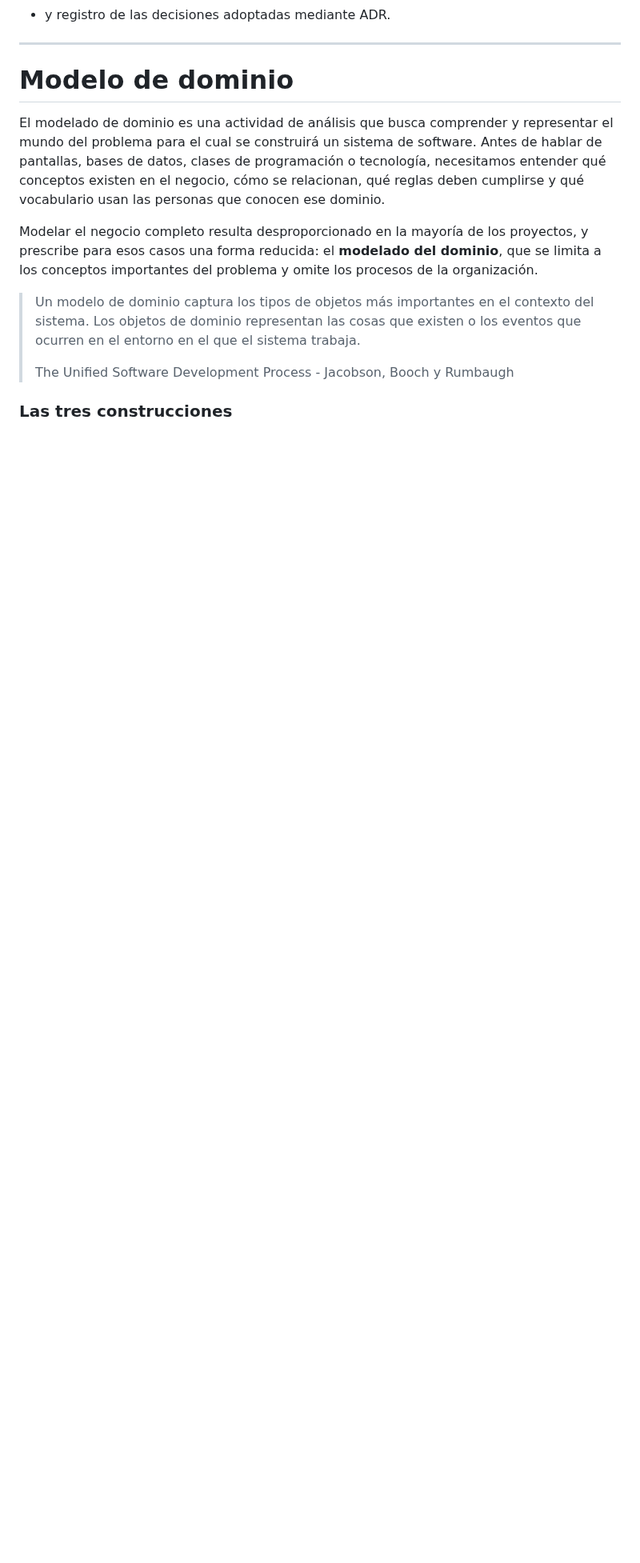
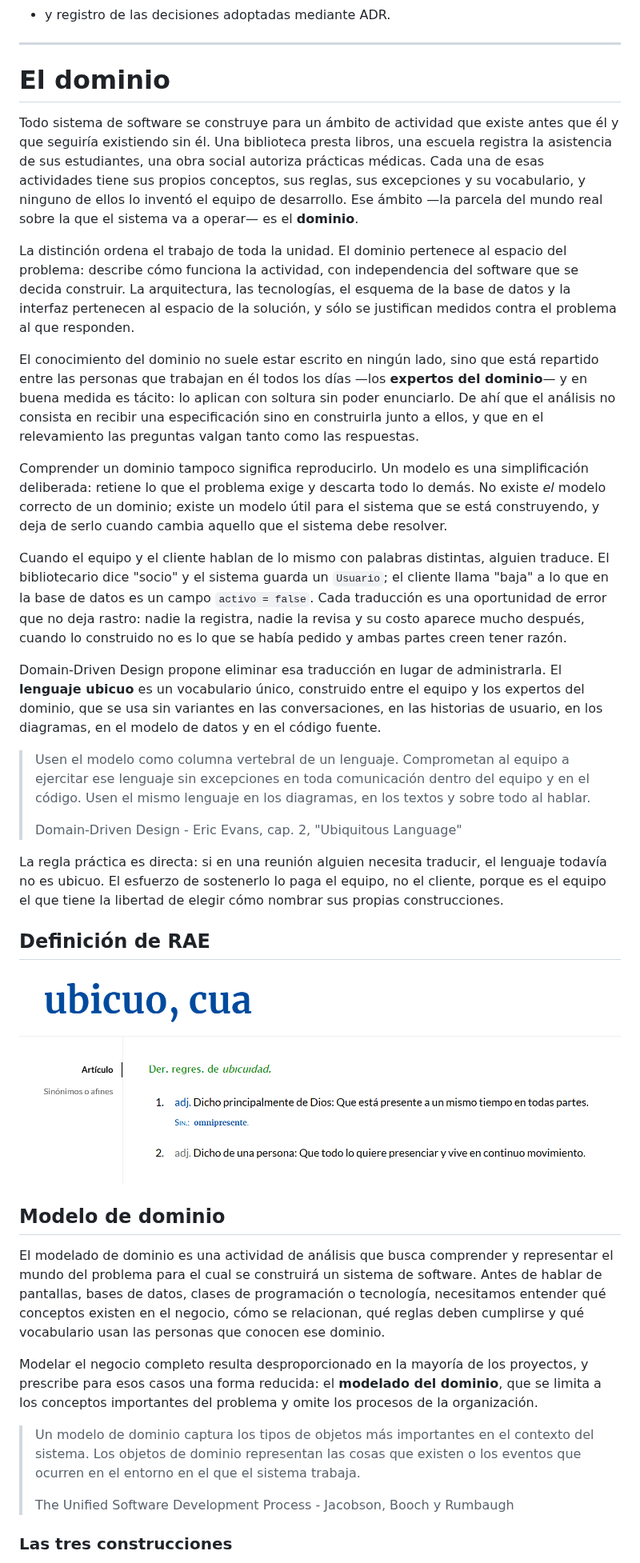
Before and after one commit to emigallo-edu/ifts-pp2, a Markdown page: unidad-2/contenido.md, the part around one of its changes. Shown at 80% size. GitHub-like rendering; pictures changed too: unidad-2/ubicuo.png (added); blank space fills up the shorter version.

Commit message:
Contenido

```diff
--- a/unidad-2/contenido.md
+++ b/unidad-2/contenido.md
@@ -154,7 +151,30 @@ El diseño de una solución no se realiza mediante una técnica única ni produc
 
 --------
 
-# Modelo de dominio
+# El dominio
+
+Todo sistema de software se construye para un ámbito de actividad que existe antes que él y que seguiría existiendo sin él. Una biblioteca presta libros, una escuela registra la asistencia de sus estudiantes, una obra social autoriza prácticas médicas. Cada una de esas actividades tiene sus propios conceptos, sus reglas, sus excepciones y su vocabulario, y ninguno de ellos lo inventó el equipo de desarrollo. Ese ámbito —la parcela del mundo real sobre la que el sistema va a operar— es el **dominio**.
+
+La distinción ordena el trabajo de toda la unidad. El dominio pertenece al espacio del problema: describe cómo funciona la actividad, con independencia del software que se decida construir. La arquitectura, las tecnologías, el esquema de la base de datos y la interfaz pertenecen al espacio de la solución, y sólo se justifican medidos contra el problema al que responden.
+
+El conocimiento del dominio no suele estar escrito en ningún lado, sino que está repartido entre las personas que trabajan en él todos los días —los **expertos del dominio**— y en buena medida es tácito: lo aplican con soltura sin poder enunciarlo. De ahí que el análisis no consista en recibir una especificación sino en construirla junto a ellos, y que en el relevamiento las preguntas valgan tanto como las respuestas.
+
+Comprender un dominio tampoco significa reproducirlo. Un modelo es una simplificación deliberada: retiene lo que el problema exige y descarta todo lo demás. No existe *el* modelo correcto de un dominio; existe un modelo útil para el sistema que se está construyendo, y deja de serlo cuando cambia aquello que el sistema debe resolver.
+
+Cuando el equipo y el cliente hablan de lo mismo con palabras distintas, alguien traduce. El bibliotecario dice "socio" y el sistema guarda un `Usuario`; el cliente llama "baja" a lo que en la base de datos es un campo `activo = false`. Cada traducción es una oportunidad de error que no deja rastro: nadie la registra, nadie la revisa y su costo aparece mucho después, cuando lo construido no es lo que se había pedido y ambas partes creen tener razón.
+
+Domain-Driven Design propone eliminar esa traducción en lugar de administrarla. El **lenguaje ubicuo** es un vocabulario único, construido entre el equipo y los expertos del dominio, que se usa sin variantes en las conversaciones, en las historias de usuario, en los diagramas, en el modelo de datos y en el código fuente.
+
+>Usen el modelo como columna vertebral de un lenguaje. Comprometan al equipo a ejercitar ese lenguaje sin excepciones en toda comunicación dentro del equipo y en el código. Usen el mismo lenguaje en los diagramas, en los textos y sobre todo al hablar.
+>
+>Domain-Driven Design - Eric Evans, cap. 2, "Ubiquitous Language"
+
+La regla práctica es directa: si en una reunión alguien necesita traducir, el lenguaje todavía no es ubicuo. El esfuerzo de sostenerlo lo paga el equipo, no el cliente, porque es el equipo el que tiene la libertad de elegir cómo nombrar sus propias construcciones.
+
+## Definición de RAE
+![](ubicuo.png)
+
+## Modelo de dominio
 
 El modelado de dominio es una actividad de análisis que busca comprender y representar el mundo del problema para el cual se construirá un sistema de software. Antes de hablar de pantallas, bases de datos, clases de programación o tecnología, necesitamos entender qué conceptos existen en el negocio, cómo se relacionan, qué reglas deben cumplirse y qué vocabulario usan las personas que conocen ese dominio.
 
```
Also changed, not shown: other parts of unidad-2/contenido.md (+30 -26 lines).
